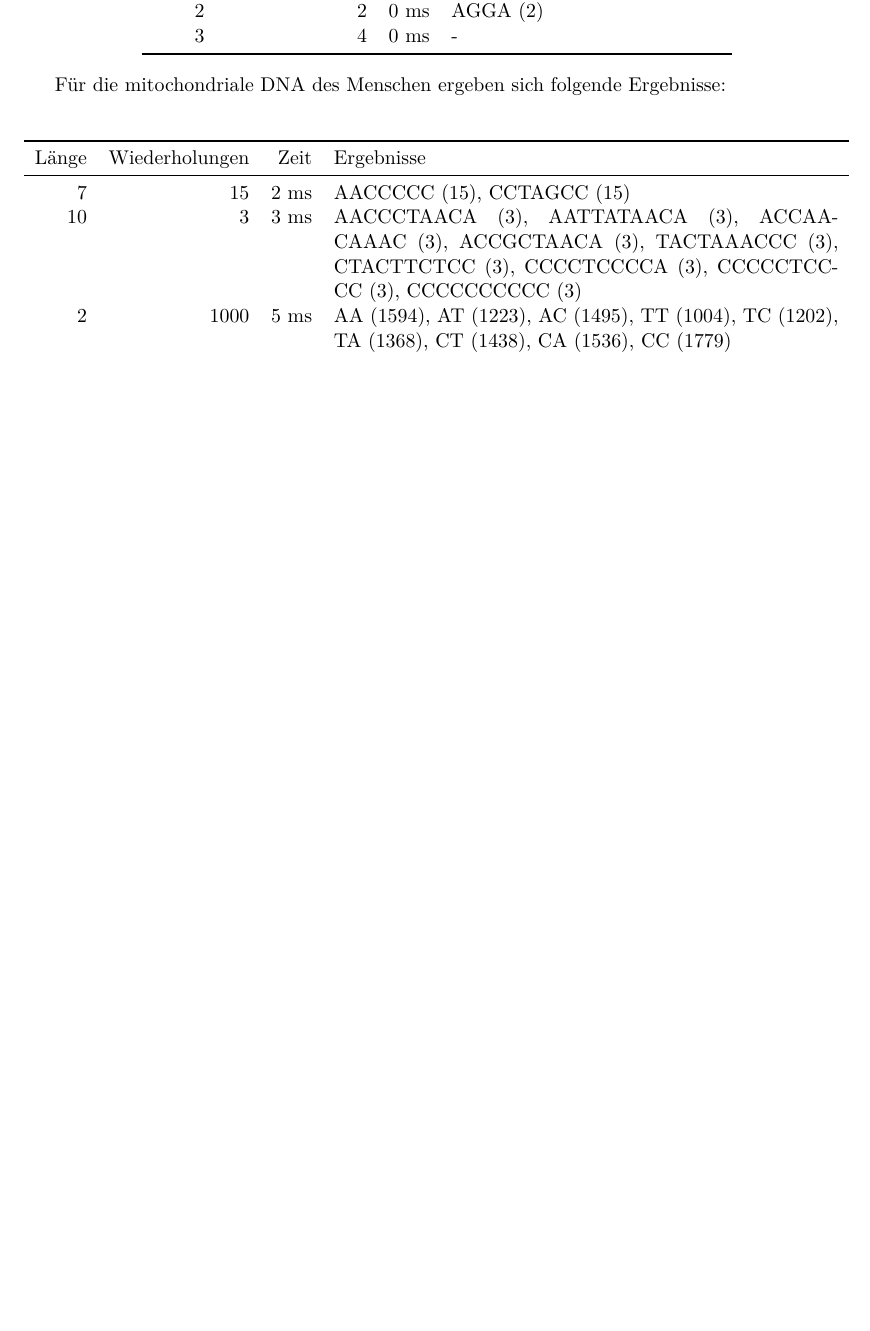
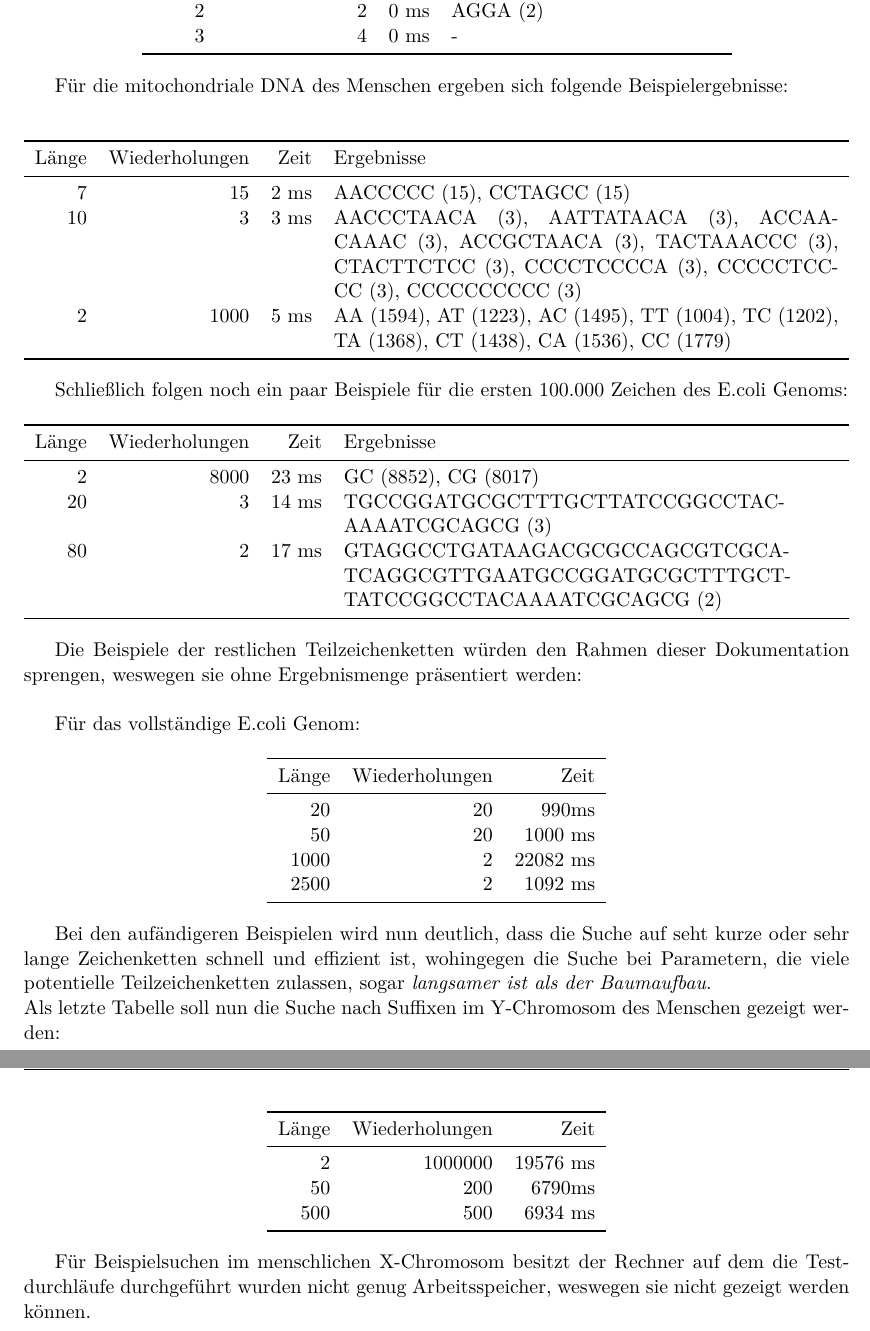
Before and after one commit to ThreeFx/33-bwinf-runde2, a LaTeX document (documentation/documentation.ltx): part of page 19 of 28 before the commit and two parts of pages 19 and 20 of 29 after it, the two joined at a grey line, cut so that both start at the same text, the shorter picture padded with empty space. Compiled offline with pdfLaTeX; a LaTeX package or settings file that is missing is left out.

Commit message:
Documentation. Finished

```diff
--- a/documentation/documentation.ltx
+++ b/documentation/documentation.ltx
@@ -766,7 +766,7 @@ Für die Zeichenkette \texttt{CAGGAGGATTA}, die in der Aufgabe als Beispiel verw
 \end{tabular}
 \end{center}
 
-Für die mitochondriale DNA des Menschen ergeben sich folgende Ergebnisse:\\
+Für die mitochondriale DNA des Menschen ergeben sich folgende Beispielergebnisse: \\
 
 \begin{center}
 	\begin{tabularx}{\linewidth}{rrrX}
@@ -780,13 +780,62 @@ Für die mitochondriale DNA des Menschen ergeben sich folgende Ergebnisse:\\
 \end{tabularx}
 \end{center}
 
+Schließlich folgen noch ein paar Beispiele für die ersten 100.000 Zeichen des E.coli Genoms:
 
+\begin{center}
+	\begin{tabularx}{\linewidth}{rrrX}
+	\toprule
+	Länge & Wiederholungen & Zeit & Ergebnisse \\
+	\midrule
+	2 & 8000 & 23 ms & GC (8852), CG (8017) \\
+	20 & 3 & 14 ms & TGCCGGATGCGCTTTGCTTATCCGGCCTAC-AAAATCGCAGCG (3) \\
+	80 & 2 & 17 ms & GTAGGCCTGATAAGACGCGCCAGCGTCGCA-TCAGGCGTTGAATGCCGGATGCGCTTTGCT-TATCCGGCCTACAAAATCGCAGCG (2) \\
+	\bottomrule
+\end{tabularx}
+\end{center}
+
+Die Beispiele der restlichen Teilzeichenketten würden den Rahmen dieser Dokumentation sprengen, weswegen sie ohne Ergebnismenge präsentiert werden:\\
+
+Für das vollständige E.coli Genom:
+
+\begin{center}
+	\begin{tabular}{rrr}
+	\toprule
+	Länge & Wiederholungen & Zeit \\
+	\midrule
+	20 & 20 & 990ms \\
+	50 & 20 & 1000 ms \\
+	1000 & 2 & 22082 ms \\
+	2500 & 2 & 1092 ms \\
+	\bottomrule
+\end{tabular}
+\end{center}
+
+Bei den aufändigeren Beispielen wird nun deutlich, dass die Suche auf seht kurze oder sehr lange Zeichenketten schnell und effizient ist, wohingegen die Suche bei Parametern, die viele potentielle Teilzeichenketten zulassen, sogar \textit{langsamer ist als der Baumaufbau}.\\
+Als letzte Tabelle soll nun die Suche nach Suffixen im Y-Chromosom des Menschen gezeigt werden:\\
+
+\begin{center}
+	\begin{tabular}{rrr}
+	\toprule
+	Länge & Wiederholungen & Zeit \\
+	\midrule
+	2 & 1000000 & 19576 ms \\
+	50 & 200 & 6790ms \\
+	500 & 500 & 6934 ms \\
+	\bottomrule
+\end{tabular}
+\end{center}
+
+Für Beispielsuchen im menschlichen X-Chromosom besitzt der Rechner auf dem die Testdurchläufe durchgeführt wurden nicht genug Arbeitsspeicher, weswegen sie nicht gezeigt werden können.
+
+%\section{Fazit}
+
+%Zusammenfassend lässt sich nun sagen, dass das Progrmam die gestellten Anforderungen erfüllt und sogar übertrifft.
 
 \chapter{Vollständiger Quelltext}
 
 \begin{lstlisting}
 PROGRAM Mississippi;
-
 USES SuffixTree, DateUtils, SysUtils;
 
 FUNCTION ReadFromFile(filename : String) : String;
```
Also changed, not shown: documentation/documentation.ltx (7 more changed lines).
